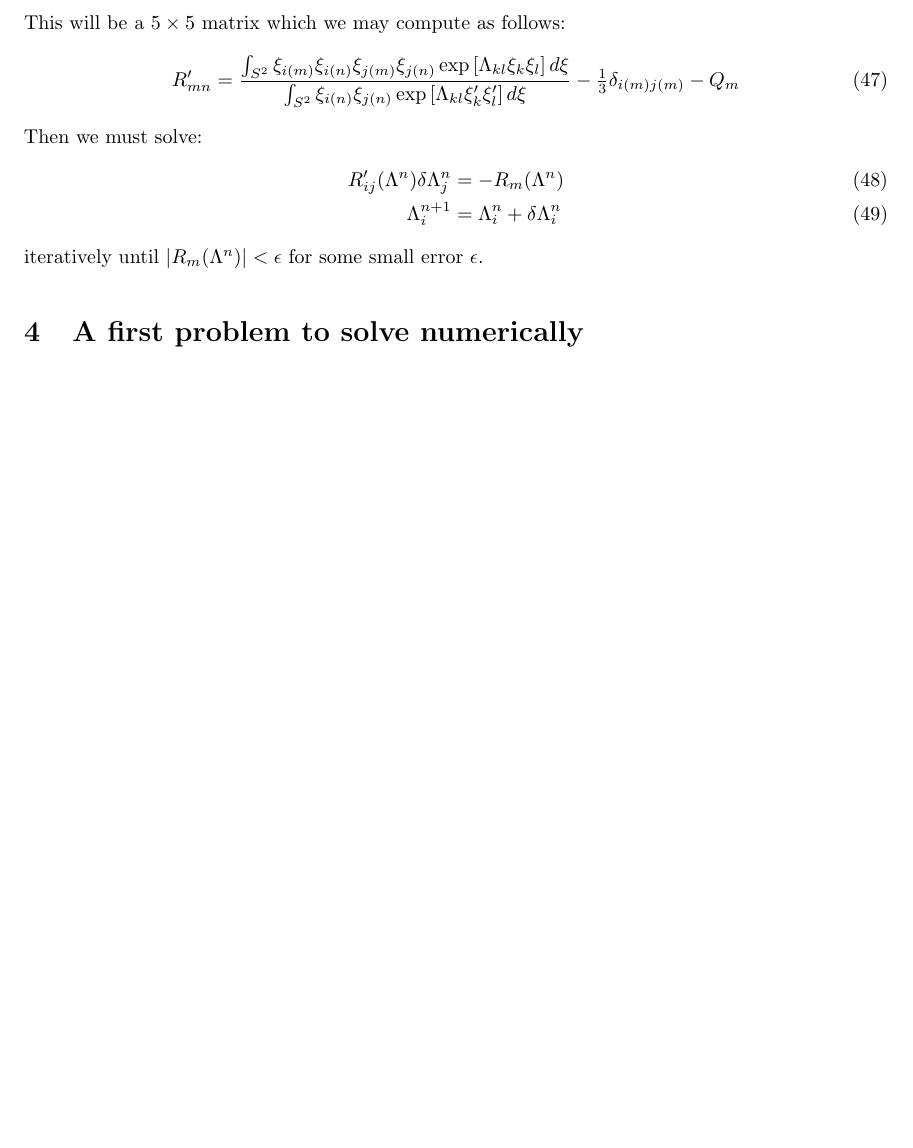
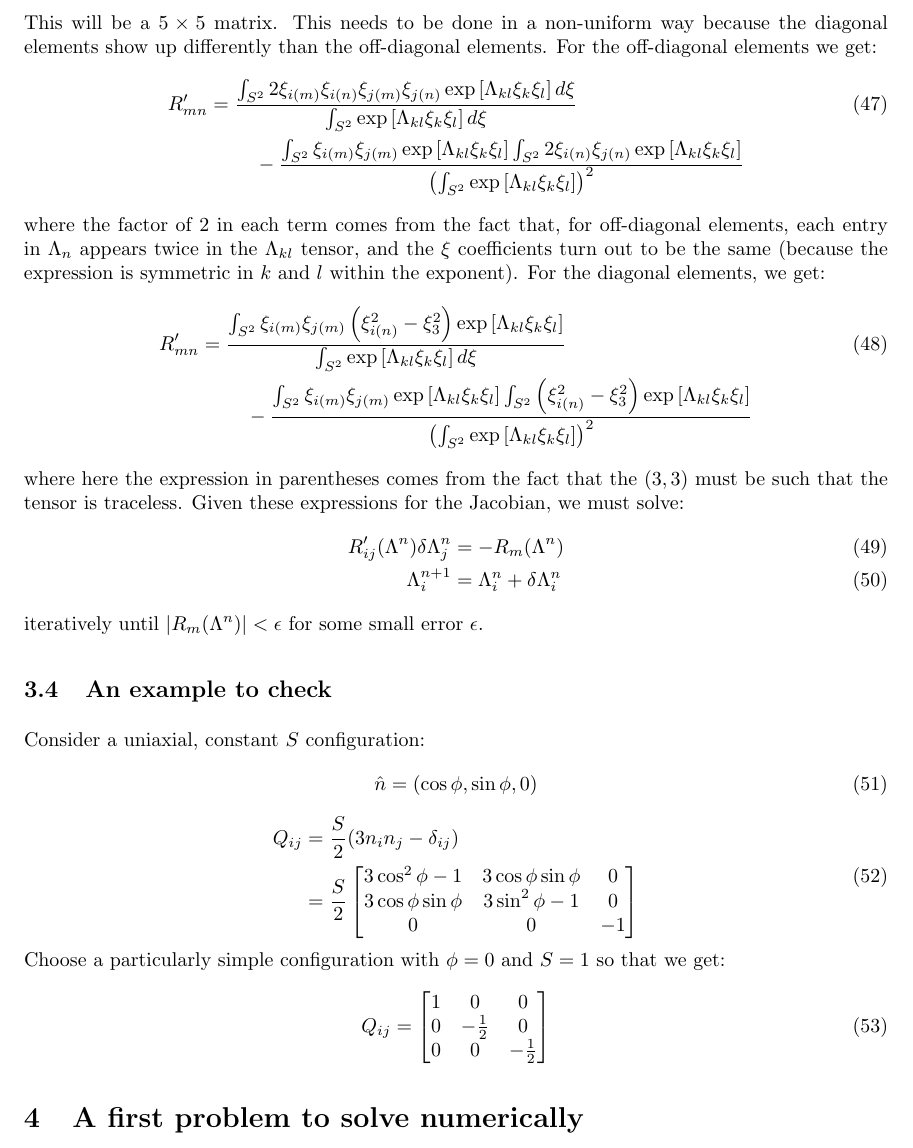
Before and after one commit to lucasmyers97/maier-saupe-lc-hydrodynamics, a LaTeX document (theory/maier-saupe-weak-form/maier-saupe-weak-form.tex): part of page 7 of 7, cut at the place of the change, the shorter picture padded with empty space. Compiled offline with pdfLaTeX.

Commit message:
recalculated Jacobian, taking into account indexing quirks

```diff
--- a/theory/maier-saupe-weak-form/maier-saupe-weak-form.tex
+++ b/theory/maier-saupe-weak-form/maier-saupe-weak-form.tex
@@ -481,19 +481,74 @@
 	\begin{equation}
 		R'(\Lambda) = \frac{\partial R_m}{\partial \Lambda_n}
 	\end{equation}
-	This will be a $5\times 5$ matrix which we may compute as follows:
+	This will be a $5\times 5$ matrix.
+	This needs to be done in a non-uniform way because the diagonal elements show up differently than the off-diagonal elements.
+	For the off-diagonal elements we get:
 	\begin{equation}
 		R'_{mn}
-		= \frac{\int_{S^2} \xi_{i(m)} \xi_{i(n)} \xi_{j(m)} \xi_{j(n)} \exp\left[\Lambda_{kl} \xi_k \xi_l\right] d\xi}{\int_{S^2} \xi_{i(n)} \xi_{j(n)} \exp\left[\Lambda_{kl} \xi_k' \xi_l'\right] d\xi}
-		- \tfrac13 \delta_{i(m) j(m)}
-		- Q_m
+		=
+		\begin{multlined}[t]
+		\frac{\int_{S^2} 2 \xi_{i(m)} \xi_{i(n)} \xi_{j(m)} \xi_{j(n)}
+			\exp\left[\Lambda_{kl} \xi_k \xi_l\right] d\xi}
+		{\int_{S^2} \exp\left[\Lambda_{kl} \xi_k \xi_l\right] d\xi} \\
+		- \frac{\int_{S^2} \xi_{i(m)} \xi_{j(m)}
+			\exp\left[\Lambda_{kl} \xi_k \xi_l \right]
+			\int_{S^2} 2 \xi_{i(n)} \xi_{j(n)}
+			\exp\left[\Lambda_{kl} \xi_k \xi_l \right]}
+		{\left(\int_{S^2} \exp\left[\Lambda_{kl} \xi_k \xi_l\right] \right)^2}
+		\end{multlined}
 	\end{equation}
-	Then we must solve:
+	where the factor of 2 in each term comes from the fact that, for off-diagonal elements, each entry in $\Lambda_n$ appears twice in the $\Lambda_{kl}$ tensor, and the $\xi$ coefficients turn out to be the same (because the expression is symmetric in $k$ and $l$ within the exponent).
+	For the diagonal elements, we get:
+	\begin{equation}
+		R'_{mn}
+		=
+		\begin{multlined}[t]
+		\frac{\int_{S^2} \xi_{i(m)} \xi_{j(m)} \left(\xi_{i(n)}^2 - \xi_3^2\right)
+			\exp\left[\Lambda_{kl} \xi_k \xi_l\right]}
+		{\int_{S^2} \exp\left[\Lambda_{kl} \xi_k \xi_l\right] d\xi} \\
+		- \frac{\int_{S^2} \xi_{i(m)} \xi_{j(m)}
+			\exp\left[\Lambda_{kl} \xi_k \xi_l\right]
+			\int_{S^2} \left(\xi_{i(n)}^2 - \xi_3^2\right)
+			\exp\left[\Lambda_{kl} \xi_k \xi_l\right]}
+		{\left(\int_{S^2} \exp\left[\Lambda_{kl} \xi_k \xi_l \right] \right)^2}
+		\end{multlined}
+	\end{equation}
+	where here the expression in parentheses comes from the fact that the $(3, 3)$ must be such that the tensor is traceless.
+	Given these expressions for the Jacobian, we must solve:
 	\begin{align}
 		R'_{ij} (\Lambda^n) \delta \Lambda^n_j &= -R_m (\Lambda^n) \\
 		\Lambda^{n + 1}_{i} &= \Lambda^n_{i} + \delta \Lambda^n_i
 	\end{align}
 	iteratively until $\left| R_m (\Lambda^n) \right| < \epsilon$ for some small error $\epsilon$.
+
+	\subsection{An example to check}
+	Consider a uniaxial, constant $S$ configuration:
+	\begin{equation}
+		\hat{n} = (\cos\phi, \sin\phi, 0)
+	\end{equation}
+	\begin{equation}
+	\begin{split}
+		Q_{ij}
+		&= \frac{S}{2} (3 n_i n_j - \delta_{ij}) \\
+		&= \frac{S}{2}
+		\begin{bmatrix}
+			3\cos^2\phi - 1 & 3\cos\phi \sin\phi & 0 \\
+			3\cos\phi \sin\phi & 3\sin^2\phi - 1 & 0 \\
+			0 & 0 & -1
+		\end{bmatrix}
+	\end{split}
+	\end{equation}
+	Choose a particularly simple configuration with $\phi = 0$ and $S = 1$ so that we get:
+	\begin{equation}
+		Q_{ij} =
+		\begin{bmatrix}
+			1 &0 &0 \\
+			0 &-\tfrac12 &0 \\
+			0 &0 &-\tfrac12
+		\end{bmatrix}
+	\end{equation}
+
 
 	\section{A first problem to solve numerically}
 	In order to get our feet wet programming with numerical libraries, we begin by solving the problem of numerically inverting $Q_{ij} (\Lambda)$.
```
Also changed, not shown: theory/maier-saupe-weak-form/maier-saupe-weak-form.pdf.
